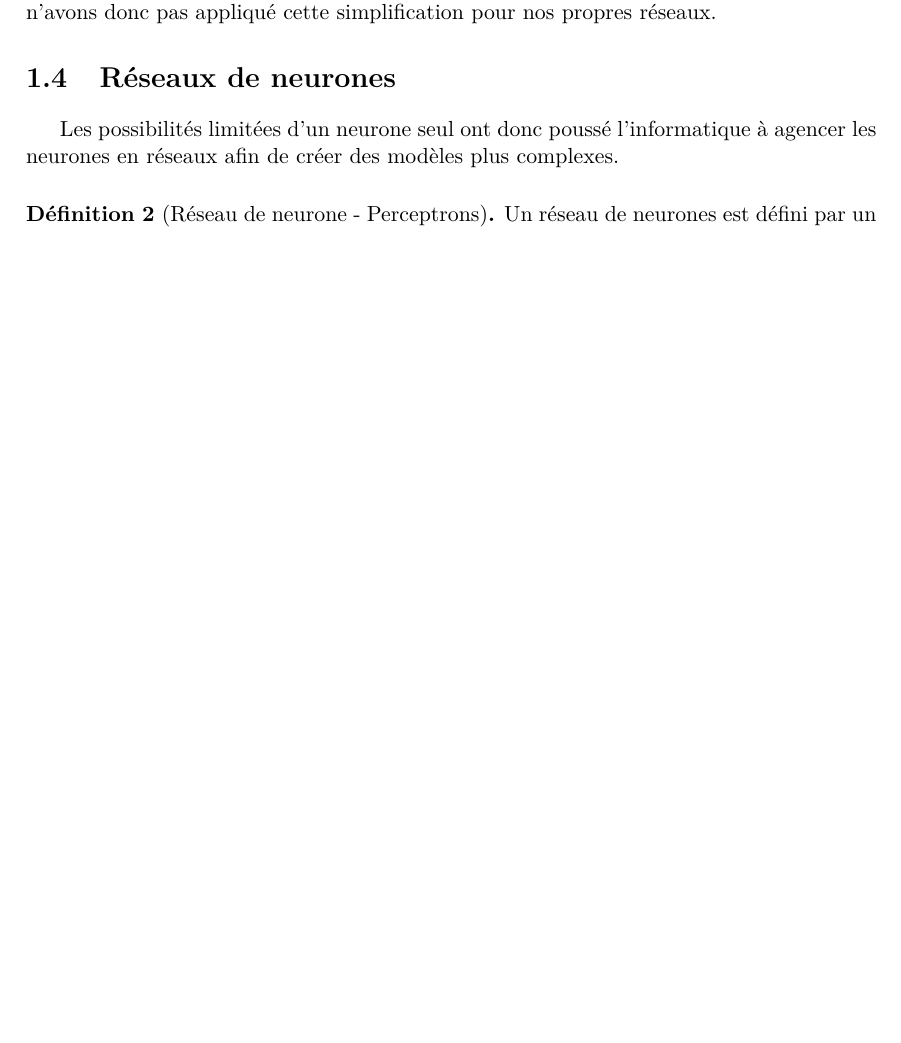
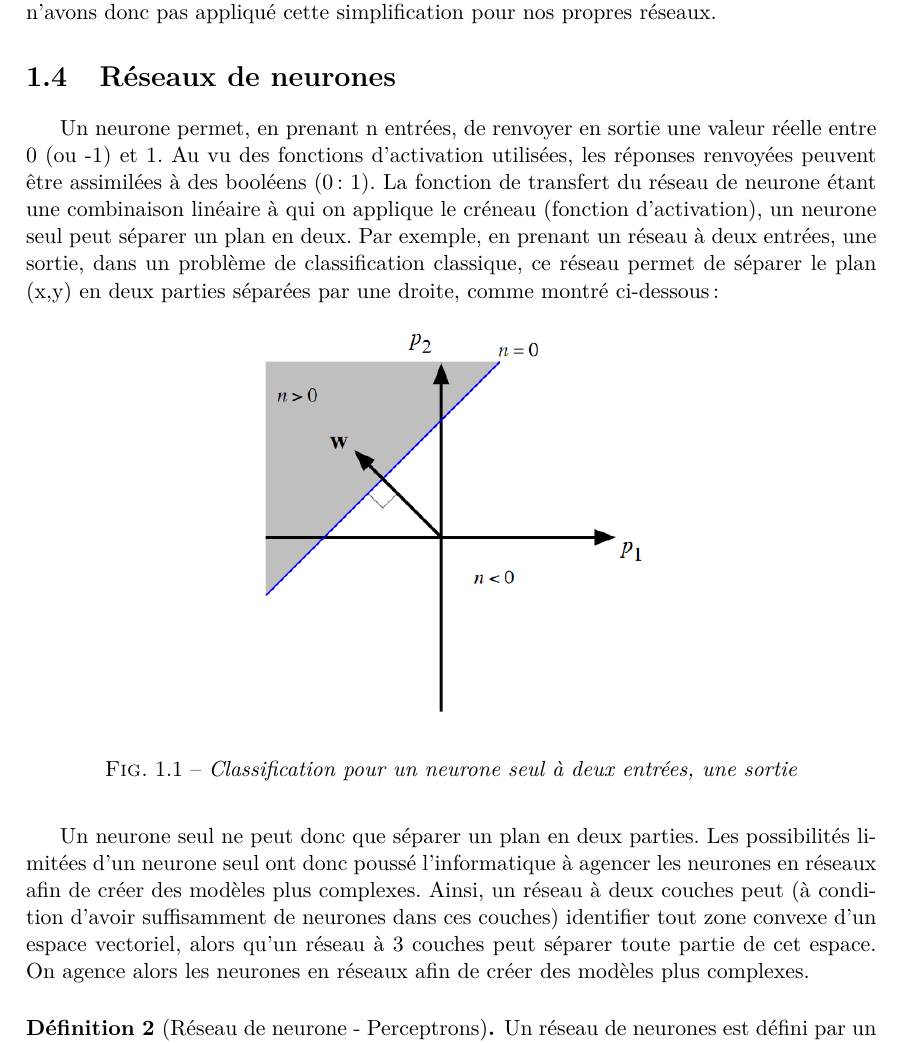
Before and after one commit to Supelec-GAN/Couleuvre-Rapport, a LaTeX document (rapport.tex, which reads 02-reseaux_de_neurones.tex): part of page 5 of 14, cut so that both start at the same text, the shorter picture padded with empty space. Compiled offline with pdfLaTeX.

Commit message:
Ajout d'un paragraphe sur les couches de neurones

```diff
--- a/02-reseaux_de_neurones.tex
+++ b/02-reseaux_de_neurones.tex
@@ -44,14 +44,18 @@ Cependant, considérer le biais comme un poids pose des problèmes lorsqu'on uti
 
 \end{remark}
 
-%%%%%%%%%%%%%%%%%%%%%%%%%%%%%%%%%%%%%%%%%%%%%%%%%%%%%%%%%%%%%%%%%%%%%%%%%%%%%%%%%%%
-%                               A COMPLETER                                       %
-%%%%%%%%%%%%%%%%%%%%%%%%%%%%%%%%%%%%%%%%%%%%%%%%%%%%%%%%%%%%%%%%%%%%%%%%%%%%%%%%%%%
-
-
 \section{Réseaux de neurones}
 
-Les possibilités limitées d'un neurone seul ont donc poussé l'informatique à agencer les neurones en réseaux afin de créer des modèles plus complexes. \\
+Un neurone permet, en prenant n entrées, de renvoyer en sortie une valeur réelle entre 0 (ou -1) et 1. Au vu des fonctions d'activation utilisées, les réponses renvoyées peuvent être assimilées à des booléens (0 : 1). La fonction de transfert du réseau de neurone étant une combinaison linéaire à qui on applique le créneau (fonction d'activation), un neurone seul peut séparer un plan en deux.
+Par exemple, en prenant un réseau à deux entrées, une sortie, dans un problème de classification classique, ce réseau permet de séparer le plan (x,y) en deux parties séparées par une droite, comme montré ci-dessous :
+
+\begin{figure}[h]
+\begin{center}
+\includegraphics[width=0.5\textwidth]{images/decisionNeuroneSeul.png}\caption{Classification pour un neurone seul à deux entrées, une sortie}
+\end{center}
+\end{figure}
+
+Un neurone seul ne peut donc que séparer un plan en deux parties. Les possibilités limitées d'un neurone seul ont donc poussé l'informatique à agencer les neurones en réseaux afin de créer des modèles plus complexes. Ainsi, un réseau à deux couches peut (à condition d'avoir suffisamment de neurones dans ces couches) identifier tout zone convexe d'un espace vectoriel, alors qu'un réseau à 3 couches peut séparer toute partie de cet espace. On agence alors les neurones en réseaux afin de créer des modèles plus complexes. \\
 
 \begin{definition}[Réseau de neurone - Perceptrons]
 Un réseau de neurones est défini par un graphe orienté $\mathcal{G}(V, A)$ où les n\oe{}uds sont des neurones, les arêtes des liens entre les neurones et par un ensemble de neurones d'entrée $V_{in} \subset V$ et de neurones de sorties $V_{out} \subset V$. Une arête partant d'un neurone $i$ vers un neurone $j$ signifie que la sortie du neurone $i$ est une entrée pour le neurone $j$. Notons $f_{j}$ la fonction représentant le neurone $j$. Finalement, nous noterons un réseau $\mathcal{N}(V, A, V_{in}, V_{out}, f)$ où $f$ est l'ensemble des fonctions des neurones.\\
```
Also changed, not shown: images/decisionNeuroneSeul.png (added), rapport.pdf.
